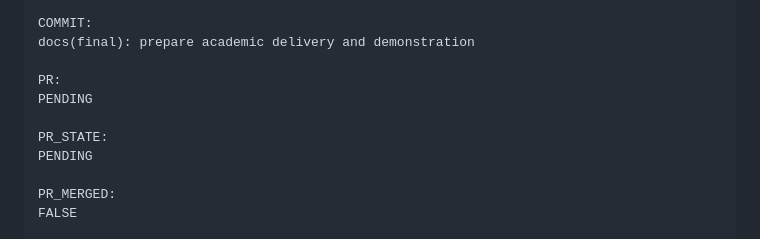
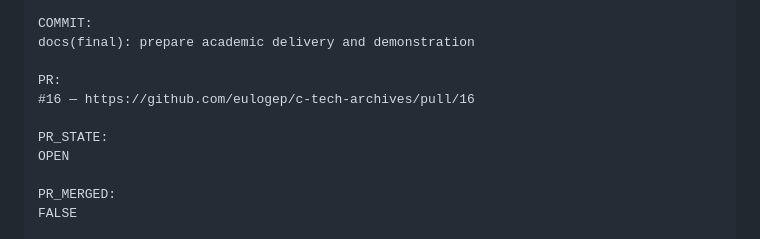
Before and after one commit to eulogep/c-tech-archives, a Markdown page: docs/tickets/T-016.md, the part around the change. GitHub-like rendering.

```diff
--- a/docs/tickets/T-016.md
+++ b/docs/tickets/T-016.md
@@ -19,10 +19,10 @@ COMMIT:
 docs(final): prepare academic delivery and demonstration
 
 PR:
-PENDING
+#16 — https://github.com/eulogep/c-tech-archives/pull/16
 
 PR_STATE:
-PENDING
+OPEN
 
 PR_MERGED:
 FALSE
```
Also changed, not shown: README.md (+1 -1 lines).
